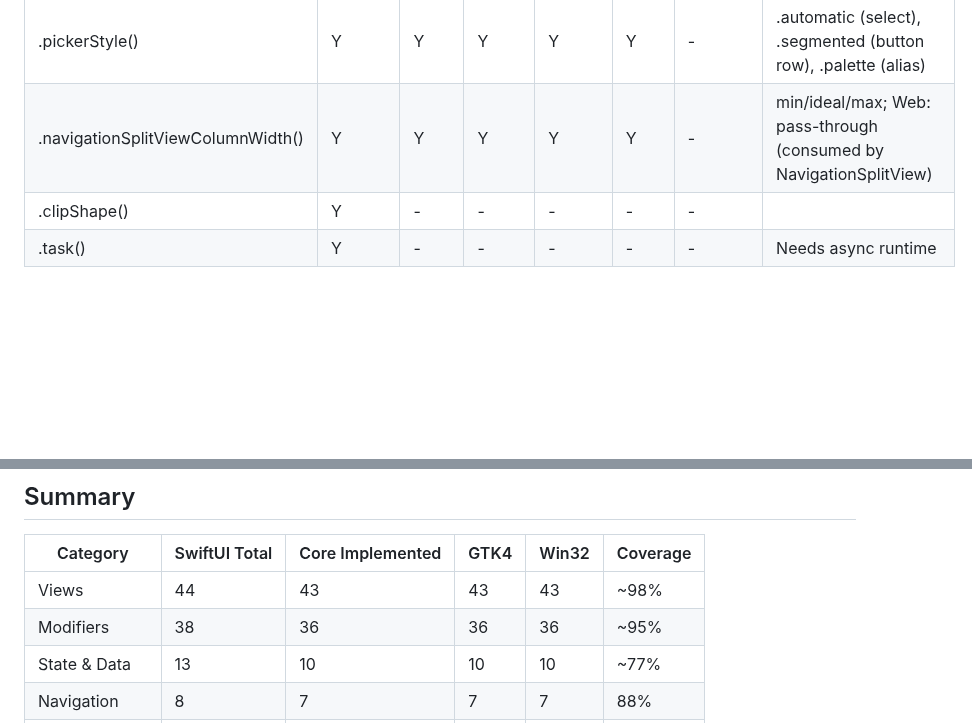
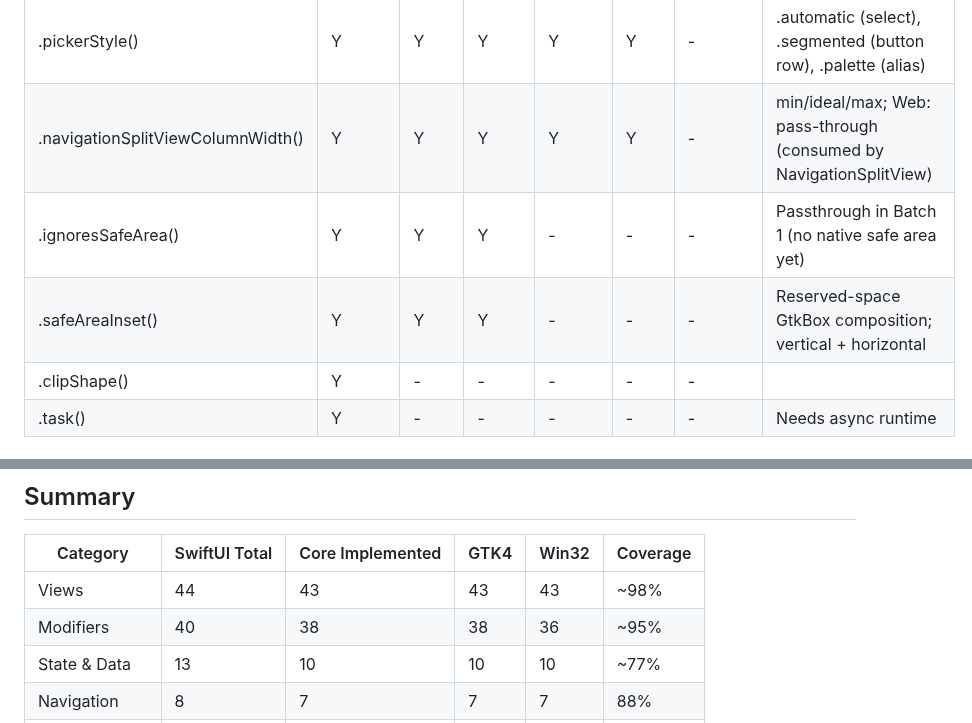
Before and after one commit to codelynx/SwiftOpenUI, a Markdown page: docs/architecture/swiftui-parity-matrix.md, 2 parts joined by grey strips. Drawn GitHub-style; blank space fills up the shorter version.

```diff
--- a/docs/architecture/swiftui-parity-matrix.md
+++ b/docs/architecture/swiftui-parity-matrix.md
@@ -101,6 +101,8 @@ Last updated: 2026-03-19
 | .gridCellColumns() | Y | Y | Y | Y | Y | - | Column span in Grid/GridRow; Web: grid-column span |
 | .pickerStyle() | Y | Y | Y | Y | Y | - | .automatic (select), .segmented (button row), .palette (alias) |
 | .navigationSplitViewColumnWidth() | Y | Y | Y | Y | Y | - | min/ideal/max; Web: pass-through (consumed by NavigationSplitView) |
+| .ignoresSafeArea() | Y | Y | Y | - | - | - | Passthrough in Batch 1 (no native safe area yet) |
+| .safeAreaInset() | Y | Y | Y | - | - | - | Reserved-space GtkBox composition; vertical + horizontal |
 | .clipShape() | Y | - | - | - | - | - | |
 | .task() | Y | - | - | - | - | - | Needs async runtime |
 
@@ -176,7 +178,7 @@ Last updated: 2026-03-19
 | Category | SwiftUI Total | Core Implemented | GTK4 | Win32 | Coverage |
 |----------|--------------|-----------------|------|-------|----------|
 | Views | 44 | 43 | 43 | 43 | ~98% |
-| Modifiers | 38 | 36 | 36 | 36 | ~95% |
+| Modifiers | 40 | 38 | 38 | 36 | ~95% |
 | State & Data | 13 | 10 | 10 | 10 | ~77% |
 | Navigation | 8 | 7 | 7 | 7 | 88% |
 | App structure | 9 | 5 | 5 | 5 | ~56% |
```
Also changed, not shown: other parts of docs/architecture/swiftui-parity-matrix.md (+1 -1 lines), CLAUDE.md (+2 -2 lines), 1 other file.
